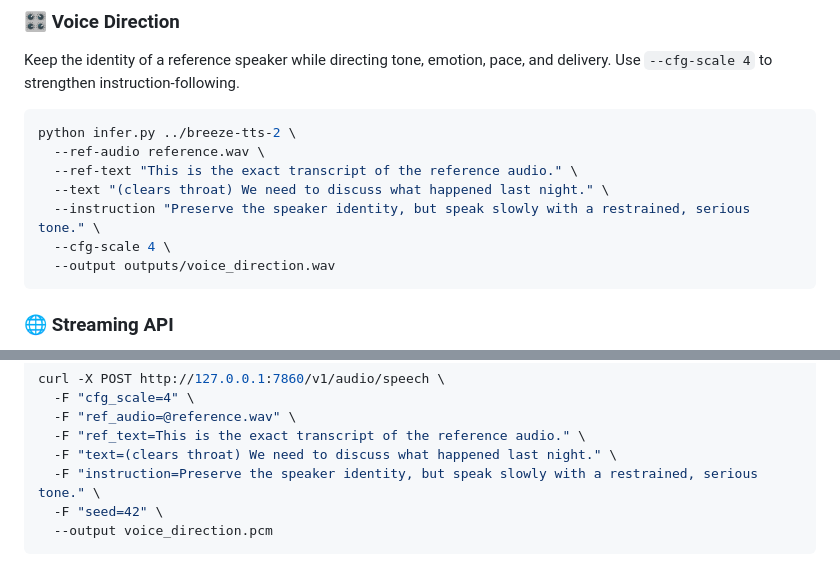
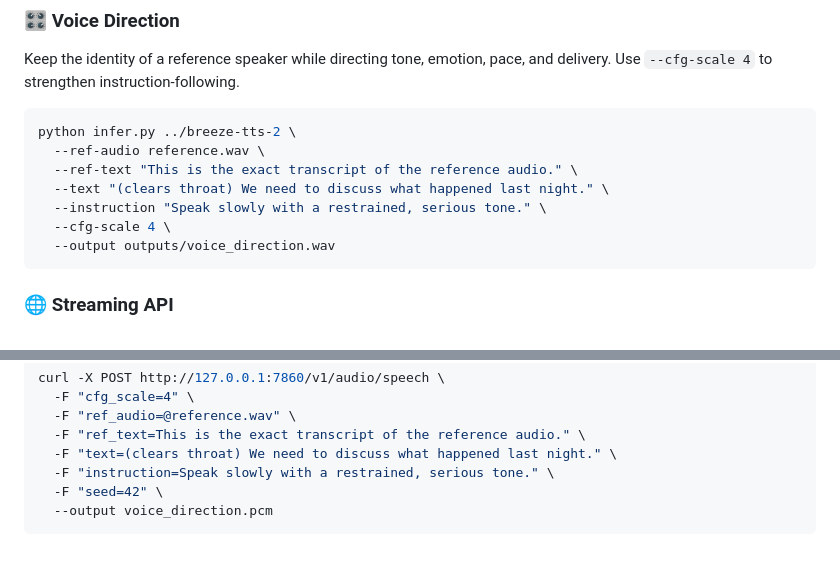
Before and after one commit to T8mars/breeze-tts, a Markdown page: README.md, 2 parts joined by grey strips. Rendered like a GitHub page.

````diff
--- a/README.md
+++ b/README.md
@@ -134,7 +132,7 @@ python infer.py ../breeze-tts-2 \
   --ref-audio reference.wav \
   --ref-text "This is the exact transcript of the reference audio." \
   --text "(clears throat) We need to discuss what happened last night." \
-  --instruction "Preserve the speaker identity, but speak slowly with a restrained, serious tone." \
+  --instruction "Speak slowly with a restrained, serious tone." \
   --cfg-scale 4 \
   --output outputs/voice_direction.wav
 ```
@@ -155,7 +153,7 @@ curl -X POST http://127.0.0.1:7860/v1/audio/speech \
   -F "ref_audio=@reference.wav" \
   -F "ref_text=This is the exact transcript of the reference audio." \
   -F "text=(clears throat) We need to discuss what happened last night." \
-  -F "instruction=Preserve the speaker identity, but speak slowly with a restrained, serious tone." \
+  -F "instruction=Speak slowly with a restrained, serious tone." \
   -F "seed=42" \
   --output voice_direction.pcm
 ```
````
Also changed, not shown: other parts of README.md (+1 -3 lines).
